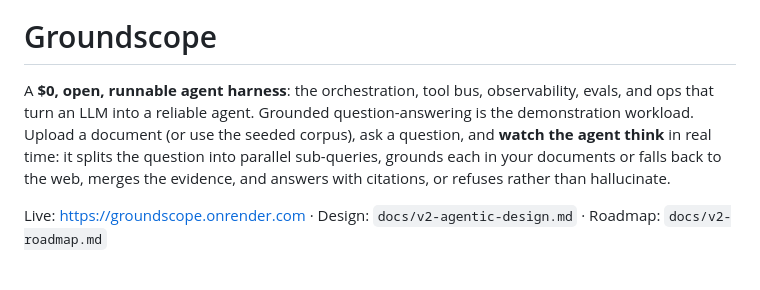
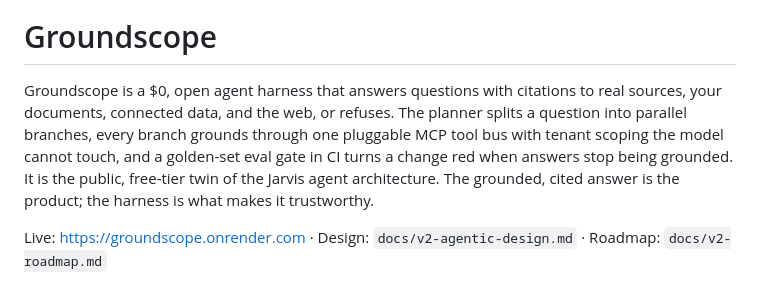
Before and after one commit to sahajm99/groundscope, a Markdown page: README.md, the part around the change. GitHub-like rendering.

Commit message:
docs: confirmed goal paragraph in README and design doc; withdraw 'answer quality bounded on purpose'
Co-Authored-By: Claude Fable 5.1 <noreply@anthropic.com>

```diff
--- a/README.md
+++ b/README.md
@@ -2,12 +2,13 @@
 
 # Groundscope
 
-A **$0, open, runnable agent harness**: the orchestration, tool bus, observability, evals,
-and ops that turn an LLM into a reliable agent. Grounded question-answering is the
-demonstration workload. Upload a document (or use the seeded corpus), ask a question, and
-**watch the agent think** in real time: it splits the question into parallel sub-queries,
-grounds each in your documents or falls back to the web, merges the evidence, and answers
-with citations, or refuses rather than hallucinate.
+Groundscope is a $0, open agent harness that answers questions with citations to real
+sources, your documents, connected data, and the web, or refuses. The planner splits a
+question into parallel branches, every branch grounds through one pluggable MCP tool bus
+with tenant scoping the model cannot touch, and a golden-set eval gate in CI turns a change
+red when answers stop being grounded. It is the public, free-tier twin of the Jarvis agent
+architecture. The grounded, cited answer is the product; the harness is what makes it
+trustworthy.
 
 Live: https://groundscope.onrender.com · Design: `docs/v2-agentic-design.md` · Roadmap: `docs/v2-roadmap.md`
 
```
Also changed, not shown: docs/v2-agentic-design.md (+11 -8 lines).
